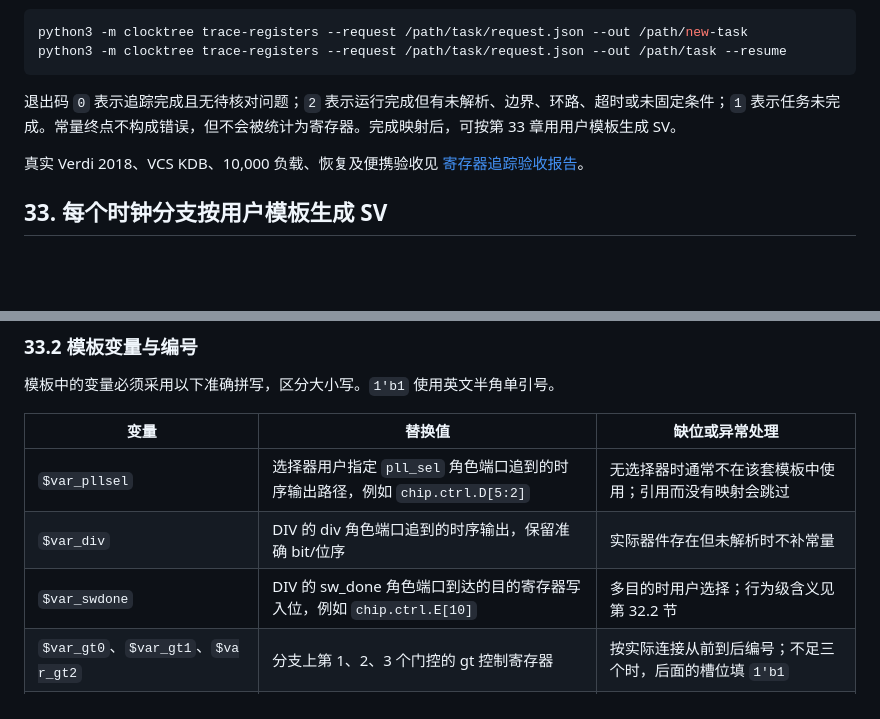
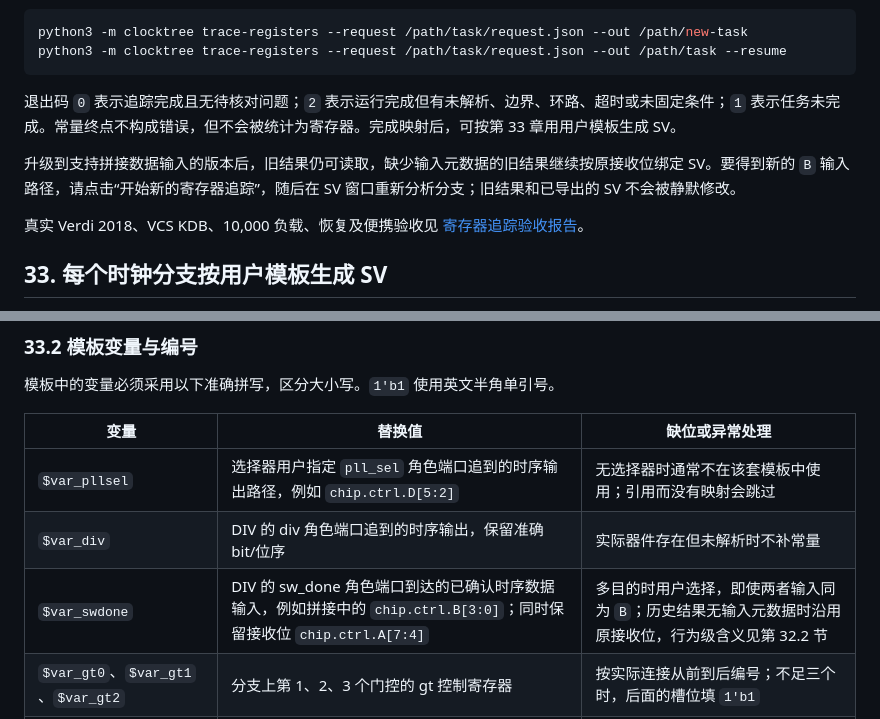
Before and after one commit to ysyx-22040210-yudian/clocktree7, a Markdown page: docs/GUI_USER_MANUAL.zh-CN.md, 2 parts joined by grey strips. Drawn GitHub-style; blank space fills up the shorter version.

```diff
--- a/docs/GUI_USER_MANUAL.zh-CN.md
+++ b/docs/GUI_USER_MANUAL.zh-CN.md
@@ -1709,6 +1713,8 @@ python3 -m clocktree trace-registers --request /path/task/request.json --out /pa
 
 退出码 `0` 表示追踪完成且无待核对问题；`2` 表示运行完成但有未解析、边界、环路、超时或未固定条件；`1` 表示任务未完成。常量终点不构成错误，但不会被统计为寄存器。完成映射后，可按第 33 章用用户模板生成 SV。
 
+升级到支持拼接数据输入的版本后，旧结果仍可读取，缺少输入元数据的旧结果继续按原接收位绑定 SV。要得到新的 `B` 输入路径，请点击“开始新的寄存器追踪”，随后在 SV 窗口重新分析分支；旧结果和已导出的 SV 不会被静默修改。
+
 真实 Verdi 2018、VCS KDB、10,000 负载、恢复及便携验收见 [寄存器追踪验收报告](REGISTER_TRACE_VALIDATION.zh-CN.md)。
 
 <a id="sv-templates"></a>
@@ -1738,7 +1744,7 @@ python3 -m clocktree trace-registers --request /path/task/request.json --out /pa
 | --- | --- | --- |
 | `$var_pllsel` | 选择器用户指定 `pll_sel` 角色端口追到的时序输出路径，例如 `chip.ctrl.D[5:2]` | 无选择器时通常不在该套模板中使用；引用而没有映射会跳过 |
 | `$var_div` | DIV 的 div 角色端口追到的时序输出，保留准确 bit/位序 | 实际器件存在但未解析时不补常量 |
-| `$var_swdone` | DIV 的 sw_done 角色端口到达的目的寄存器写入位，例如 `chip.ctrl.E[10]` | 多目的时用户选择；行为级含义见第 32.2 节 |
+| `$var_swdone` | DIV 的 sw_done 角色端口到达的已确认时序数据输入，例如拼接中的 `chip.ctrl.B[3:0]`；同时保留接收位 `chip.ctrl.A[7:4]` | 多目的时用户选择，即使两者输入同为 `B`；历史结果无输入元数据时沿用原接收位，行为级含义见第 32.2 节 |
 | `$var_gt0`、`$var_gt1`、`$var_gt2` | 分支上第 1、2、3 个门控的 gt 控制寄存器 | 按实际连接从前到后编号；不足三个时，后面的槽位填 `1'b1` |
 | `$var_pll0`、`$var_pll1`、`$var_pll2`、`$var_pll3` | MUX 的第 1～4 个关注输入，在该实例的实际连接信号全路径 | 按配置中关注输入顺序编号；不足四个的后续槽位填 `1'b1` |
 | 无选择器时的 `$var_pll0` | 该分支起始器件的实际输入信号全路径 | 其余 `$var_pll1～3` 一律 `1'b1`；存在多个不等价起点时要求处理 |
```
Also changed, not shown: other parts of docs/GUI_USER_MANUAL.zh-CN.md (+10 -6 lines), README.md (+1 -1 lines), docs/SWDONE_CONCAT_FIX_20261110.zh-CN.md (added, +94 -0 lines), docs/images/swdone-candidates.png (added), docs/images/swdone-concat-input.png (added), 10 other files.
